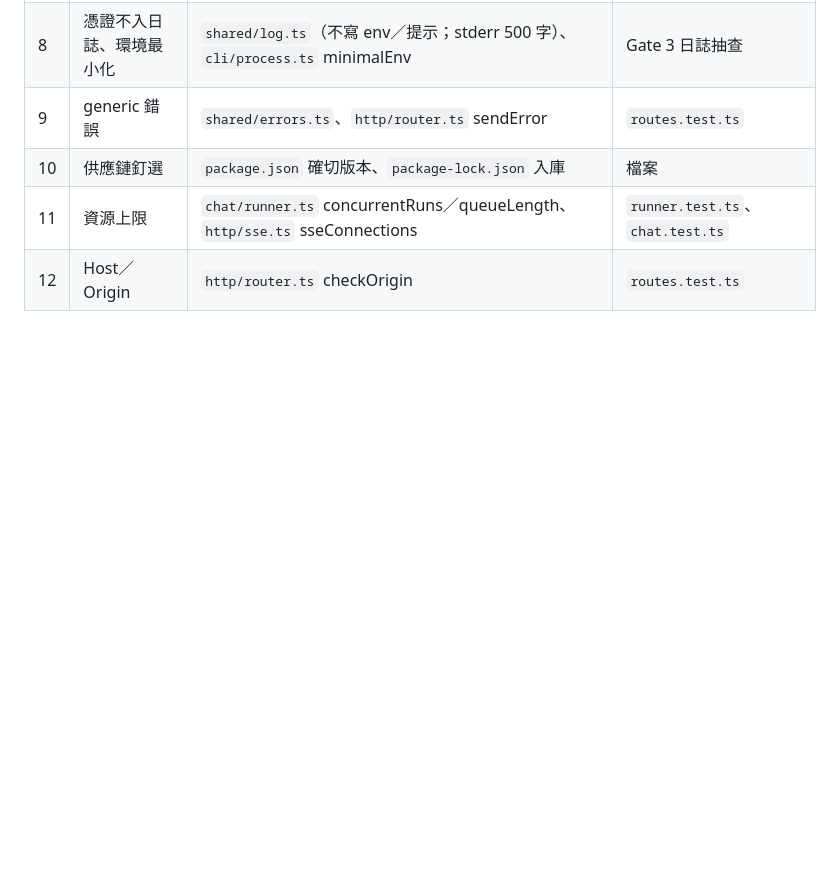
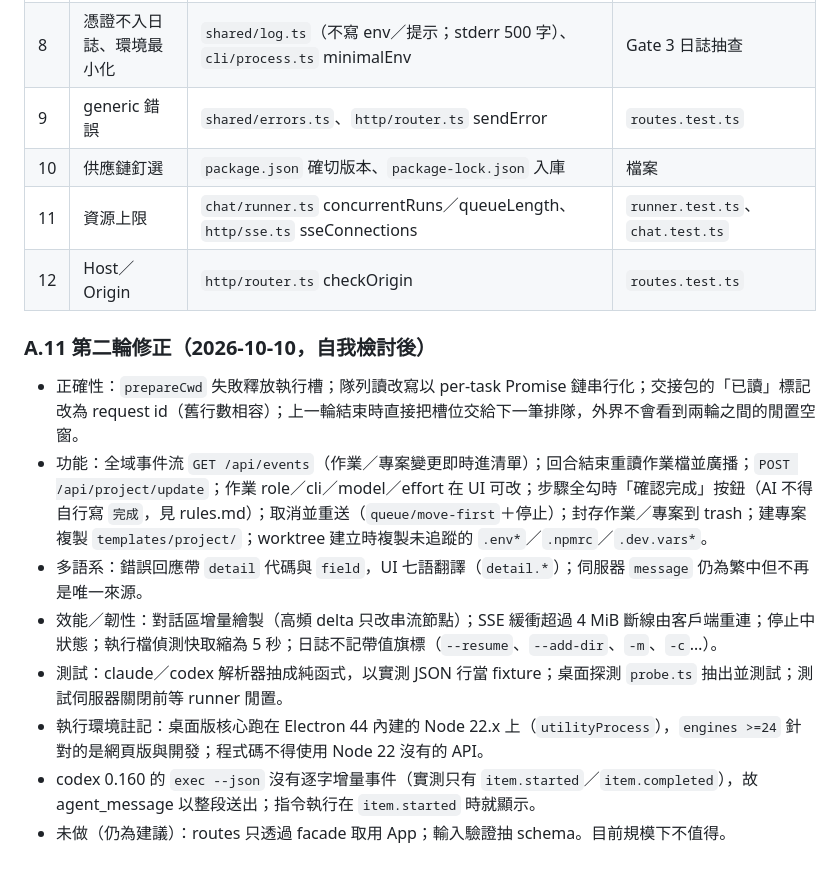
Before and after one commit to YueyuHoshizora/YuMeewADE, a Markdown page: PLAN.md, the part around the change. GitHub-like rendering; blank space fills up the shorter version.

```diff
--- a/PLAN.md
+++ b/PLAN.md
@@ -403,3 +403,13 @@ electron 44.7.0、vite 8.3.4、electron-builder 26.15.3、typescript 7.0.2、@ty
 | 10 | 供應鏈釘選 | `package.json` 確切版本、`package-lock.json` 入庫 | 檔案 |
 | 11 | 資源上限 | `chat/runner.ts` concurrentRuns／queueLength、`http/sse.ts` sseConnections | `runner.test.ts`、`chat.test.ts` |
 | 12 | Host／Origin | `http/router.ts` checkOrigin | `routes.test.ts` |
+
+### A.11 第二輪修正（2026-10-10，自我檢討後）
+- 正確性：`prepareCwd` 失敗釋放執行槽；隊列讀改寫以 per-task Promise 鏈串行化；交接包的「已讀」標記改為 request id（舊行數相容）；上一輪結束時直接把槽位交給下一筆排隊，外界不會看到兩輪之間的閒置空窗。
+- 功能：全域事件流 `GET /api/events`（作業／專案變更即時進清單）；回合結束重讀作業檔並廣播；`POST /api/project/update`；作業 role／cli／model／effort 在 UI 可改；步驟全勾時「確認完成」按鈕（AI 不得自行寫 `完成`，見 rules.md）；取消並重送（`queue/move-first`＋停止）；封存作業／專案到 trash；建專案複製 `templates/project/`；worktree 建立時複製未追蹤的 `.env*`／`.npmrc`／`.dev.vars*`。
+- 多語系：錯誤回應帶 `detail` 代碼與 `field`，UI 七語翻譯（`detail.*`）；伺服器 `message` 仍為繁中但不再是唯一來源。
+- 效能／韌性：對話區增量繪製（高頻 delta 只改串流節點）；SSE 緩衝超過 4 MiB 斷線由客戶端重連；停止中狀態；執行檔偵測快取縮為 5 秒；日誌不記帶值旗標（`--resume`、`--add-dir`、`-m`、`-c`…）。
+- 測試：claude／codex 解析器抽成純函式，以實測 JSON 行當 fixture；桌面探測 `probe.ts` 抽出並測試；測試伺服器關閉前等 runner 閒置。
+- 執行環境註記：桌面版核心跑在 Electron 44 內建的 Node 22.x 上（`utilityProcess`），`engines >=24` 針對的是網頁版與開發；程式碼不得使用 Node 22 沒有的 API。
+- codex 0.160 的 `exec --json` 沒有逐字增量事件（實測只有 `item.started`／`item.completed`），故 agent_message 以整段送出；指令執行在 `item.started` 時就顯示。
+- 未做（仍為建議）：routes 只透過 facade 取用 App；輸入驗證抽 schema。目前規模下不值得。
```
Also changed, not shown: AGENTS.md (+1 -1 lines), README.md (+10 -4 lines).
